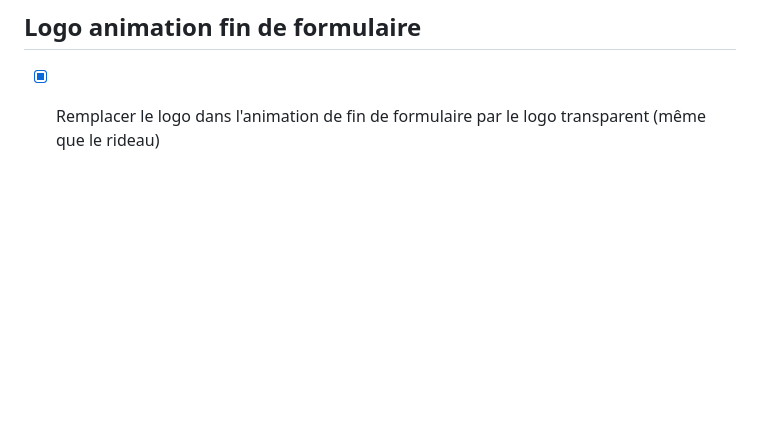
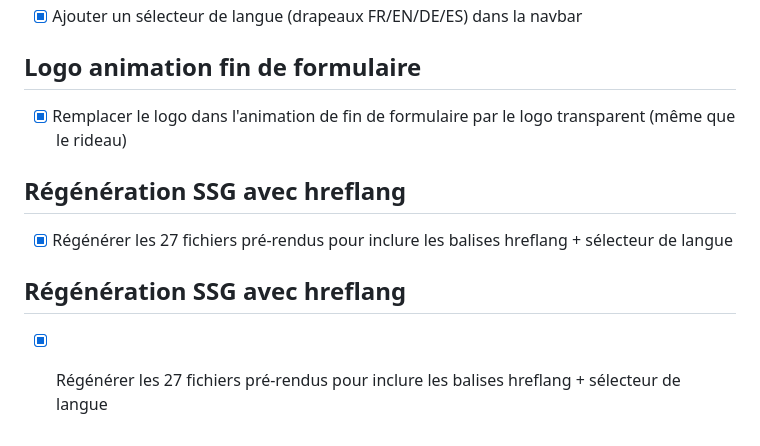
Before and after one commit to contact998/hallucine-site, a Markdown page: todo.md, the part around the change. Drawn GitHub-style; blank space fills up the shorter version.

Commit message:
Checkpoint: 27/27 pages pré-rendues régénérées avec les balises hreflang (fr/en/de/es/x-default). Logo animation fin formulaire remplacé par le logo transparent. Sélecteur de langue (drapeaux) dans la navbar.

```diff
--- a/todo.md
+++ b/todo.md
@@ -885,3 +885,9 @@
 
 ## Logo animation fin de formulaire
 - [x] Remplacer le logo dans l'animation de fin de formulaire par le logo transparent (même que le rideau)
+
+## Régénération SSG avec hreflang
+- [x] Régénérer les 27 fichiers pré-rendus pour inclure les balises hreflang + sélecteur de langue
+
+## Régénération SSG avec hreflang
+- [x] Régénérer les 27 fichiers pré-rendus pour inclure les balises hreflang + sélecteur de langue
```
